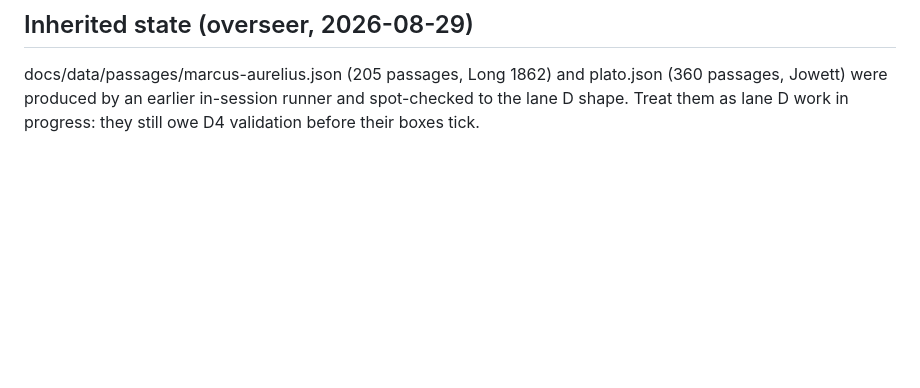
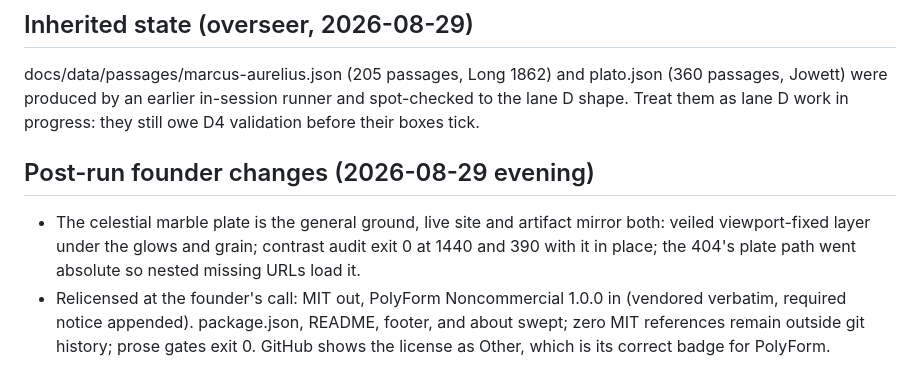
Before and after one commit to Whale02/agora, a Markdown page: PROGRESS.md, the part around the change. Drawn GitHub-style; blank space fills up the shorter version.

Commit message:
Ledger: post-run founder changes recorded
Co-Authored-By: Claude Fable 5 <noreply@anthropic.com>

Claude-Session: https://claude.ai/code/session_01ELBEy3aF4qcV9tQ7mZR9mN

```diff
--- a/PROGRESS.md
+++ b/PROGRESS.md
@@ -525,3 +525,13 @@ docs/data/passages/marcus-aurelius.json (205 passages, Long 1862) and plato.json
 passages, Jowett) were produced by an earlier in-session runner and spot-checked to the
 lane D shape. Treat them as lane D work in progress: they still owe D4 validation before
 their boxes tick.
+
+## Post-run founder changes (2026-08-29 evening)
+
+- The celestial marble plate is the general ground, live site and artifact mirror both:
+  veiled viewport-fixed layer under the glows and grain; contrast audit exit 0 at 1440 and
+  390 with it in place; the 404's plate path went absolute so nested missing URLs load it.
+- Relicensed at the founder's call: MIT out, PolyForm Noncommercial 1.0.0 in (vendored
+  verbatim, required notice appended). package.json, README, footer, and about swept; zero
+  MIT references remain outside git history; prose gates exit 0. GitHub shows the license
+  as Other, which is its correct badge for PolyForm.
```
